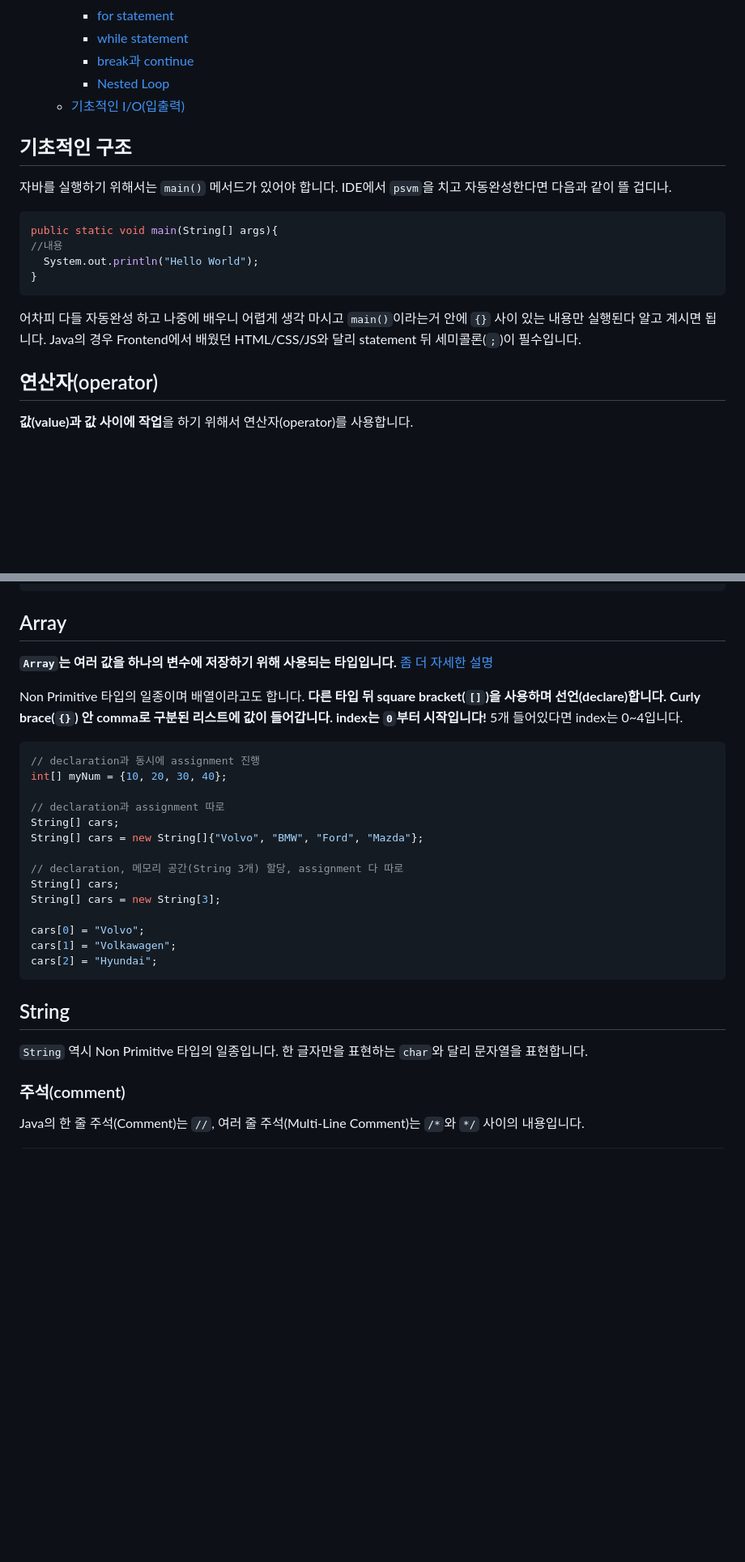
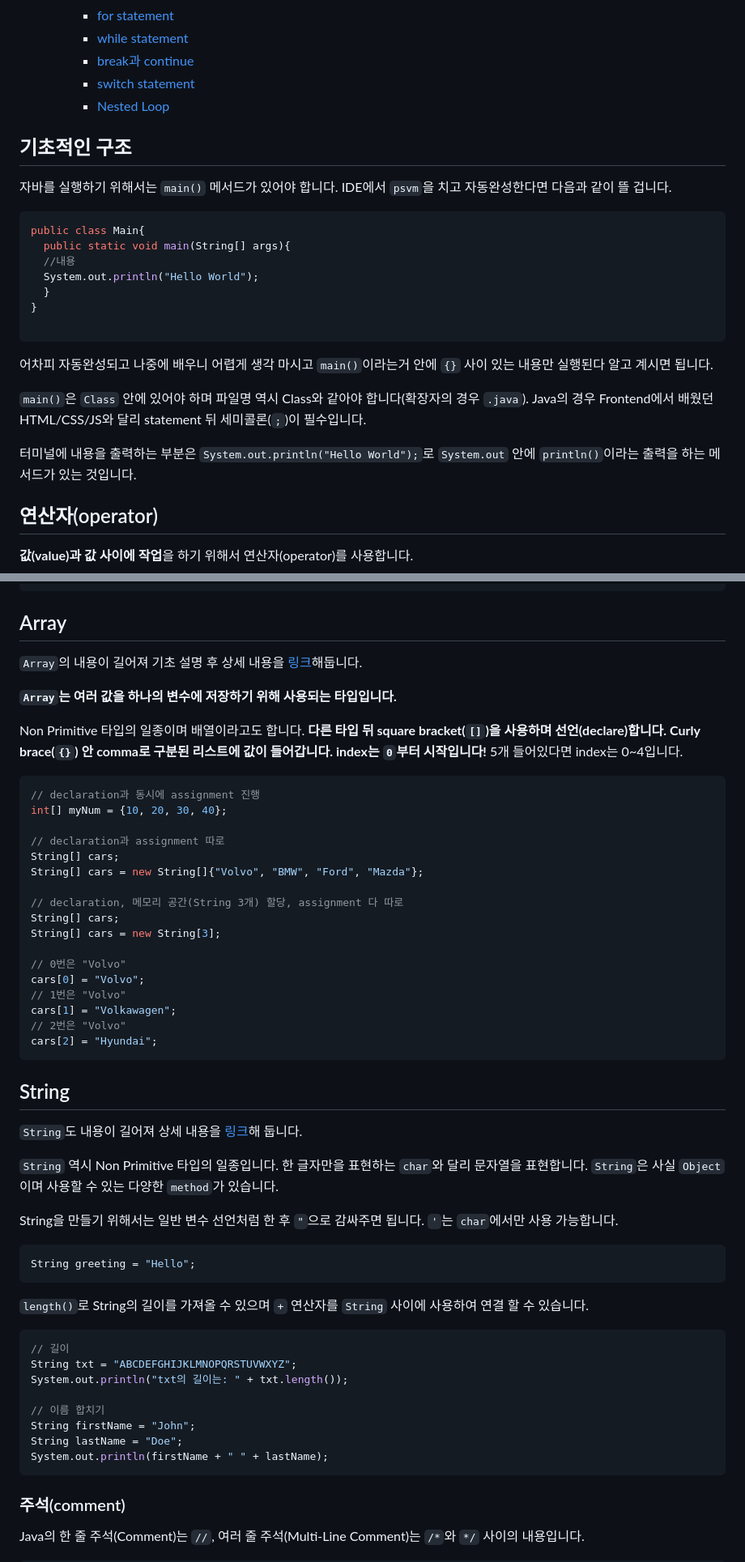
Before and after one commit to pinetreeplus/global-in-notes, a Markdown page: java/java-beginner/Java-beginner.md, 2 parts joined by grey strips. Shown at 81% size. Drawn GitHub-style; blank space fills up the shorter version.

````diff
--- a/java/Java-beginner.md
+++ b/java/java-beginner/Java-beginner.md
@@ -19,22 +20,28 @@
     - [for statement](#for-statement)
     - [while statement](#while-statement)
     - [break과 continue](#break과-continue)
+    - [switch statement](#switch-statement)
     - [Nested Loop](#nested-loop)
-  - [기초적인 I/O(입출력)](#기초적인-io입출력)
 
 ## 기초적인 구조
 
-자바를 실행하기 위해서는 `main()` 메서드가 있어야 합니다. IDE에서 `psvm`을 치고 자동완성한다면 다음과 같이 뜰 겁디나.
+자바를 실행하기 위해서는 `main()` 메서드가 있어야 합니다. IDE에서 `psvm`을 치고 자동완성한다면 다음과 같이 뜰 겁니다.
 
 ```java
-public static void main(String[] args){
-//내용
+public class Main{
+  public static void main(String[] args){
+  //내용
   System.out.println("Hello World");
+  }
 }
+
 ```
 
-어차피 다들 자동완성 하고 나중에 배우니 어렵게 생각 마시고 `main()`이라는거 안에 `{}` 사이 있는 내용만 실행된다 알고 계시면 됩니다.
-Java의 경우 Frontend에서 배웠던 HTML/CSS/JS와 달리 statement 뒤 세미콜론(`;`)이 필수입니다.
+어차피 자동완성되고 나중에 배우니 어렵게 생각 마시고 `main()`이라는거 안에 `{}` 사이 있는 내용만 실행된다 알고 계시면 됩니다.
+
+`main()`은 `Class` 안에 있어야 하며 파일명 역시 Class와 같아야 합니다(확장자의 경우 `.java`). Java의 경우 Frontend에서 배웠던 HTML/CSS/JS와 달리 statement 뒤 세미콜론(`;`)이 필수입니다.
+
+터미널에 내용을 출력하는 부분은 `System.out.println("Hello World");`로 `System.out` 안에 `println()`이라는 출력을 하는 메서드가 있는 것입니다.
 
 ## 연산자(operator)
 
@@ -141,7 +194,9 @@ int yourNum = 10;
 
 ## Array
 
-**`Array`는 여러 값을 하나의 변수에 저장하기 위해 사용되는 타입입니다.** [좀 더 자세한 설명](https://www.geeksforgeeks.org/java/arrays-in-java/)
+`Array`의 내용이 길어져 기초 설명 후 상세 내용을 [링크](./details/string.md)해둡니다.
+
+**`Array`는 여러 값을 하나의 변수에 저장하기 위해 사용되는 타입입니다.**
 
 Non Primitive 타입의 일종이며 배열이라고도 합니다. **다른 타입 뒤 square bracket(`[]`)을 사용하며 선언(declare)합니다. Curly brace(`{}`) 안 comma로 구분된 리스트에 값이 들어갑니다. index는 `0`부터 시작입니다!** 5개 들어있다면 index는 0~4입니다.
 
@@ -157,14 +212,38 @@ String[] cars = new String[]{"Volvo", "BMW", "Ford", "Mazda"};
 String[] cars;
 String[] cars = new String[3];
 
+// 0번은 "Volvo"
 cars[0] = "Volvo";
+// 1번은 "Volvo"
 cars[1] = "Volkawagen";
+// 2번은 "Volvo"
 cars[2] = "Hyundai";
 ```
 
 ## String
 
-`String` 역시 Non Primitive 타입의 일종입니다. 한 글자만을 표현하는 `char`와 달리 문자열을 표현합니다.
+`String`도 내용이 길어져 상세 내용을 [링크](./details/string.md)해 둡니다.
+
+`String` 역시 Non Primitive 타입의 일종입니다. 한 글자만을 표현하는 `char`와 달리 문자열을 표현합니다. `String`은 사실 `Object`이며 사용할 수 있는 다양한 `method`가 있습니다.
+
+String을 만들기 위해서는 일반 변수 선언처럼 한 후 `"`으로 감싸주면 됩니다. `'`는 `char`에서만 사용 가능합니다.
+
+```java
+String greeting = "Hello";
+```
+
+`length()`로 String의 길이를 가져올 수 있으며 `+` 연산자를 `String` 사이에 사용하여 연결 할 수 있습니다.
+
+```java
+// 길이
+String txt = "ABCDEFGHIJKLMNOPQRSTUVWXYZ";
+System.out.println("txt의 길이는: " + txt.length());
+
+// 이름 합치기
+String firstName = "John";
+String lastName = "Doe";
+System.out.println(firstName + " " + lastName);
+```
 
 ### 주석(comment)
 
````
Also changed, not shown: other parts of java/java-beginner/Java-beginner.md (+65 -2 lines), 2 other files.
